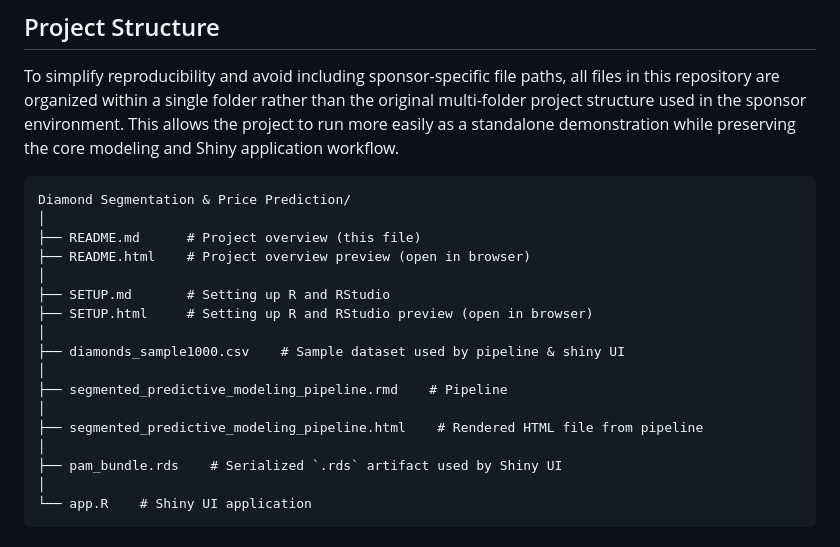
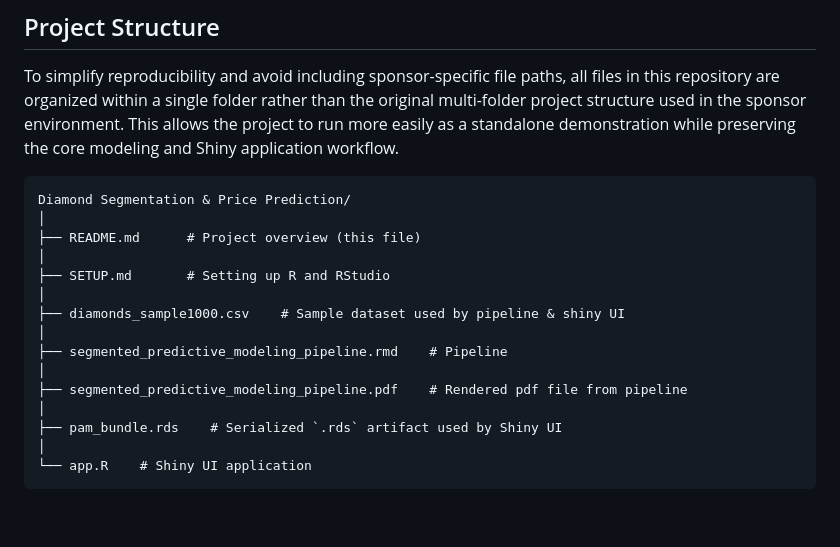
Before and after one commit to Faye0924/Diamond-Segmentation-Price-Prediction, a Markdown page: README.md, the part around the change. Drawn GitHub-style; blank space fills up the shorter version.

```diff
--- a/README.md
+++ b/README.md
@@ -20,16 +20,14 @@ To simplify reproducibility and avoid including sponsor-specific file paths, all
 Diamond Segmentation & Price Prediction/
 │
 ├── README.md      # Project overview (this file)
-├── README.html    # Project overview preview (open in browser)
 │
 ├── SETUP.md       # Setting up R and RStudio
-├── SETUP.html     # Setting up R and RStudio preview (open in browser)
 │
 ├── diamonds_sample1000.csv    # Sample dataset used by pipeline & shiny UI
 │
 ├── segmented_predictive_modeling_pipeline.rmd    # Pipeline
 │
-├── segmented_predictive_modeling_pipeline.html    # Rendered HTML file from pipeline
+├── segmented_predictive_modeling_pipeline.pdf    # Rendered pdf file from pipeline
 │
 ├── pam_bundle.rds    # Serialized `.rds` artifact used by Shiny UI
 │
```
